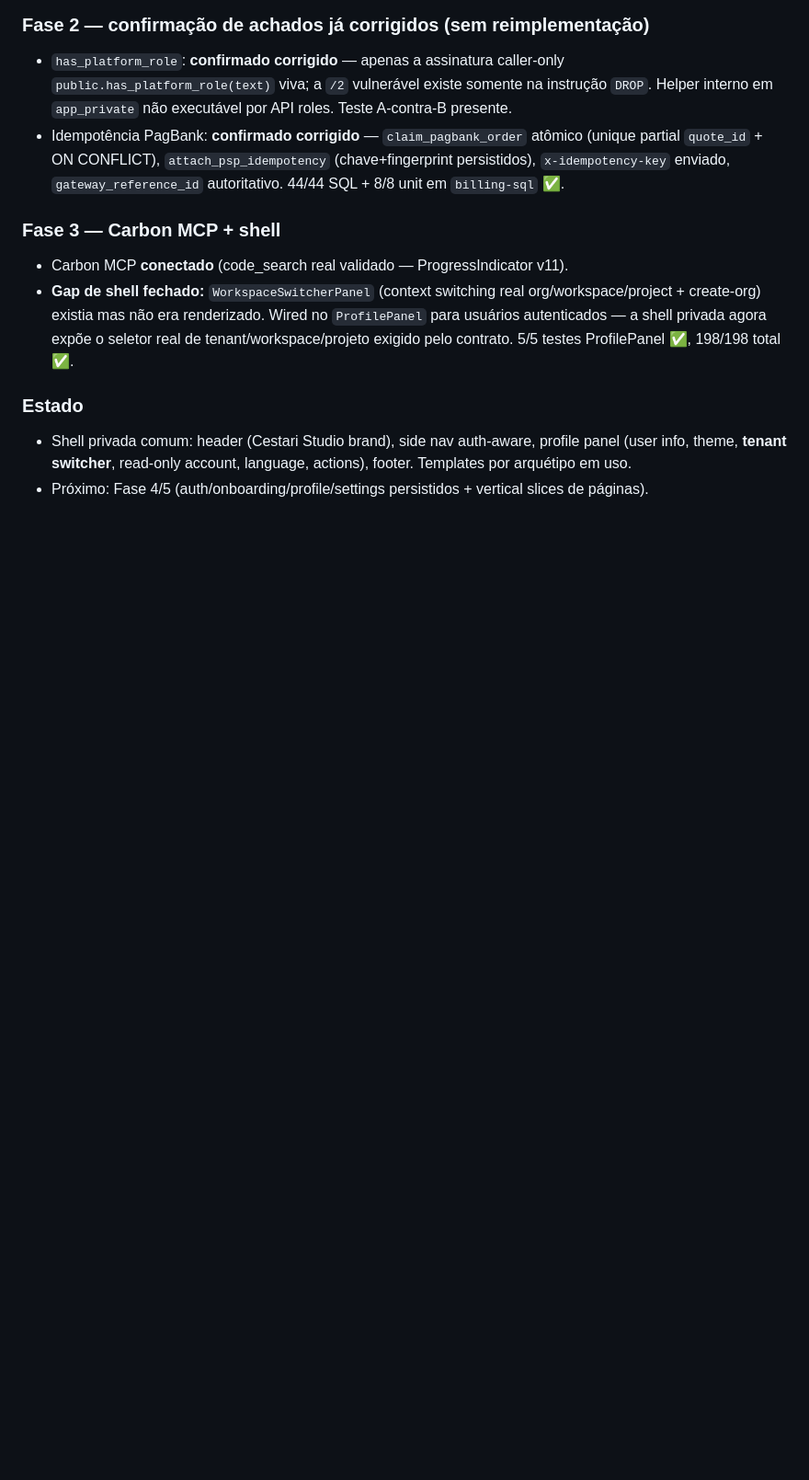
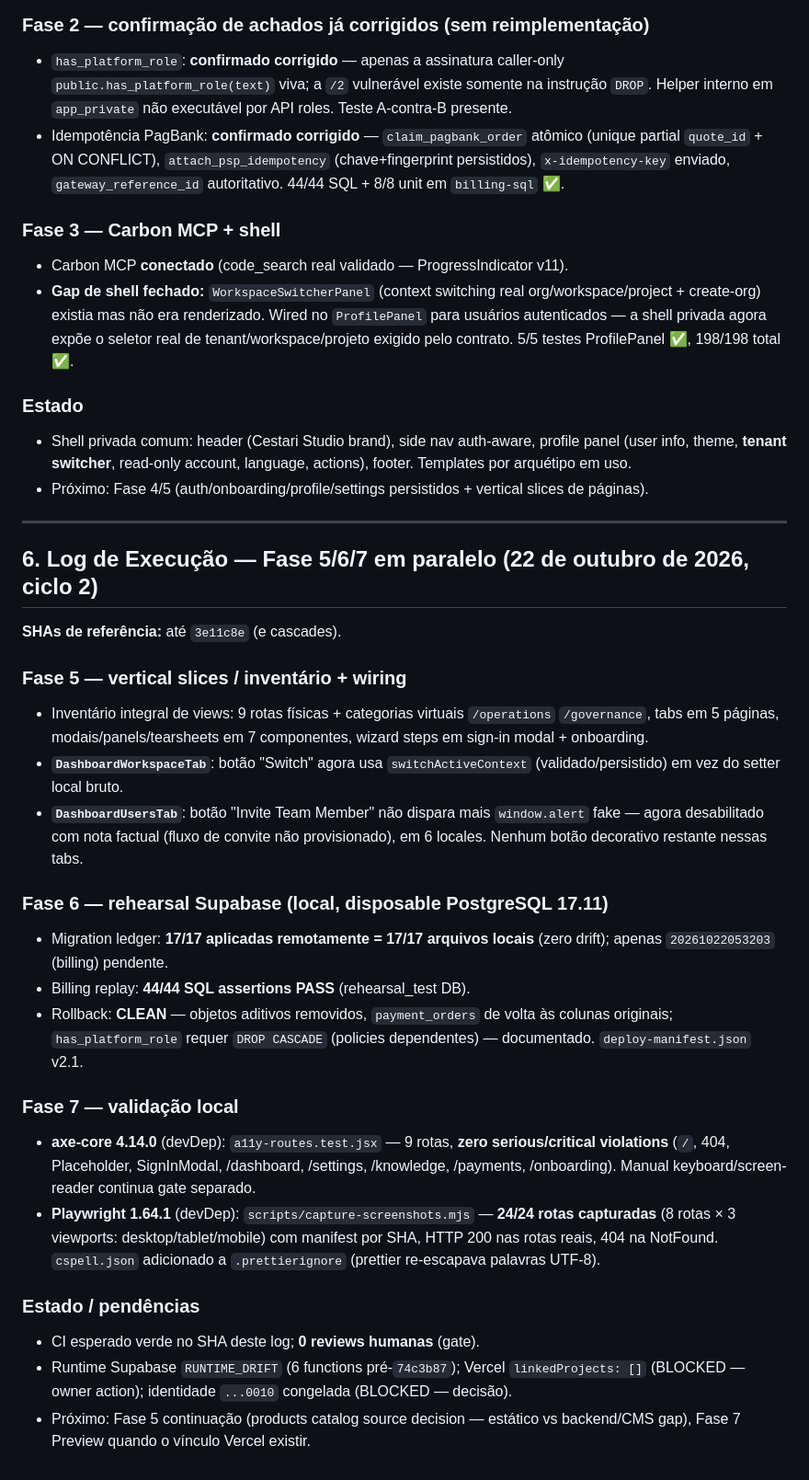
Before and after one commit to cestari-studio/generative-os, a Markdown page: docs/ui-rebuild/implementation-log.md, the part around the change. Shown at 92% size. Rendered like a GitHub page; blank space fills up the shorter version.

Commit message:
docs(log): record Fase 5/6/7 parallel cycle (wiring, rehearsal, a11y, screenshots)

```diff
--- a/docs/ui-rebuild/implementation-log.md
+++ b/docs/ui-rebuild/implementation-log.md
@@ -99,3 +99,32 @@
 
 - Shell privada comum: header (Cestari Studio brand), side nav auth-aware, profile panel (user info, theme, **tenant switcher**, read-only account, language, actions), footer. Templates por arquétipo em uso.
 - Próximo: Fase 4/5 (auth/onboarding/profile/settings persistidos + vertical slices de páginas).
+
+---
+
+## 6. Log de Execução — Fase 5/6/7 em paralelo (22 de outubro de 2026, ciclo 2)
+
+**SHAs de referência:** até `3e11c8e` (e cascades).
+
+### Fase 5 — vertical slices / inventário + wiring
+
+- Inventário integral de views: 9 rotas físicas + categorias virtuais `/operations` `/governance`, tabs em 5 páginas, modais/panels/tearsheets em 7 componentes, wizard steps em sign-in modal + onboarding.
+- **`DashboardWorkspaceTab`**: botão "Switch" agora usa `switchActiveContext` (validado/persistido) em vez do setter local bruto.
+- **`DashboardUsersTab`**: botão "Invite Team Member" não dispara mais `window.alert` fake — agora desabilitado com nota factual (fluxo de convite não provisionado), em 6 locales. Nenhum botão decorativo restante nessas tabs.
+
+### Fase 6 — rehearsal Supabase (local, disposable PostgreSQL 17.11)
+
+- Migration ledger: **17/17 aplicadas remotamente = 17/17 arquivos locais** (zero drift); apenas `20261022053203` (billing) pendente.
+- Billing replay: **44/44 SQL assertions PASS** (rehearsal_test DB).
+- Rollback: **CLEAN** — objetos aditivos removidos, `payment_orders` de volta às colunas originais; `has_platform_role` requer `DROP CASCADE` (policies dependentes) — documentado. `deploy-manifest.json` v2.1.
+
+### Fase 7 — validação local
+
+- **axe-core 4.14.0** (devDep): `a11y-routes.test.jsx` — 9 rotas, **zero serious/critical violations** (`/`, 404, Placeholder, SignInModal, /dashboard, /settings, /knowledge, /payments, /onboarding). Manual keyboard/screen-reader continua gate separado.
+- **Playwright 1.64.1** (devDep): `scripts/capture-screenshots.mjs` — **24/24 rotas capturadas** (8 rotas × 3 viewports: desktop/tablet/mobile) com manifest por SHA, HTTP 200 nas rotas reais, 404 na NotFound. `cspell.json` adicionado a `.prettierignore` (prettier re-escapava palavras UTF-8).
+
+### Estado / pendências
+
+- CI esperado verde no SHA deste log; **0 reviews humanas** (gate).
+- Runtime Supabase `RUNTIME_DRIFT` (6 functions pré-`74c3b87`); Vercel `linkedProjects: []` (BLOCKED — owner action); identidade `...0010` congelada (BLOCKED — decisão).
+- Próximo: Fase 5 continuação (products catalog source decision — estático vs backend/CMS gap), Fase 7 Preview quando o vínculo Vercel existir.
```
